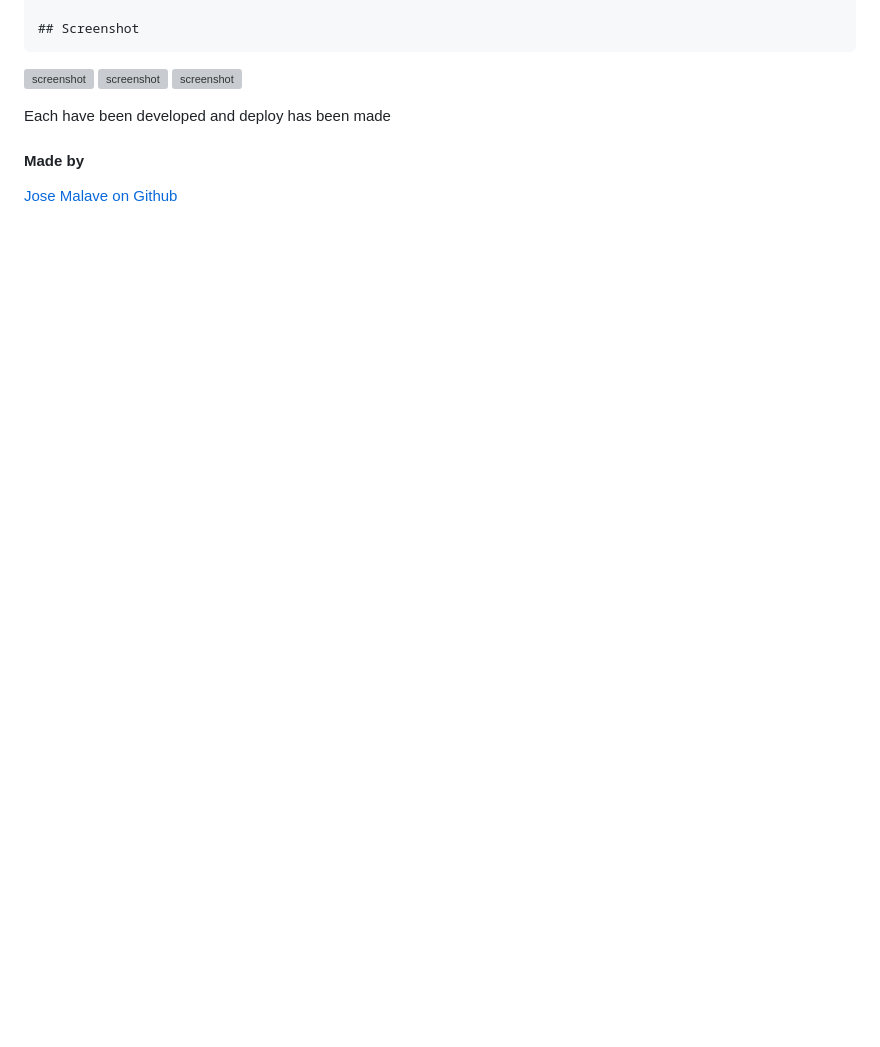
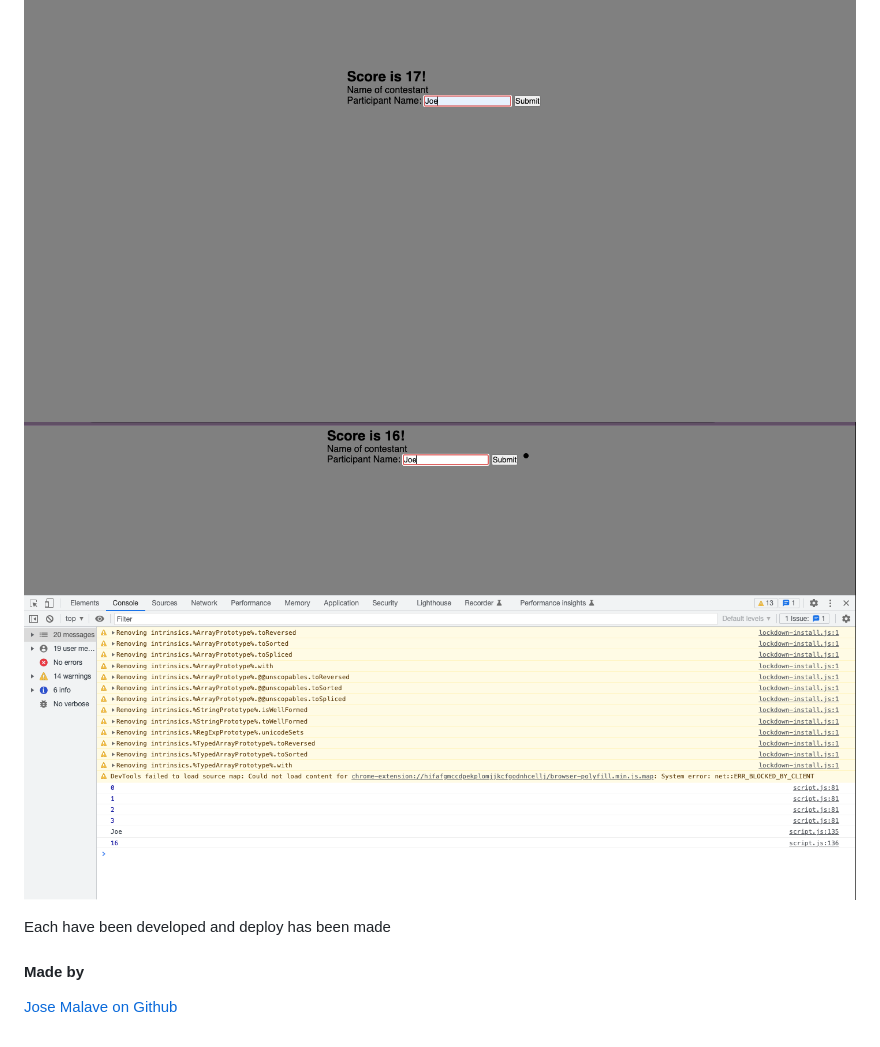
Before and after one commit to jmalave15/Animated-quiz, a Markdown page: README.md, the part around the change. GitHub-like rendering; pictures changed too: src/screen2.png (added), src/screen3.png (added), src/screen4.png (added); blank space fills up the shorter version; grey boxes are pictures that could not be loaded.

Commit message:
screenshots

```diff
--- a/README.md
+++ b/README.md
@@ -23,6 +23,7 @@ work done with css, html and javascript
 ![screenshot](src/screen1.png)
 ![screenshot](src/screen2.png)
 ![screenshot](src/screen3.png)
+![screenshot](src/screen4.png)
 
 Each have been developed and deploy has been made
 
```
Also changed, not shown: src/screen1.png (added).
